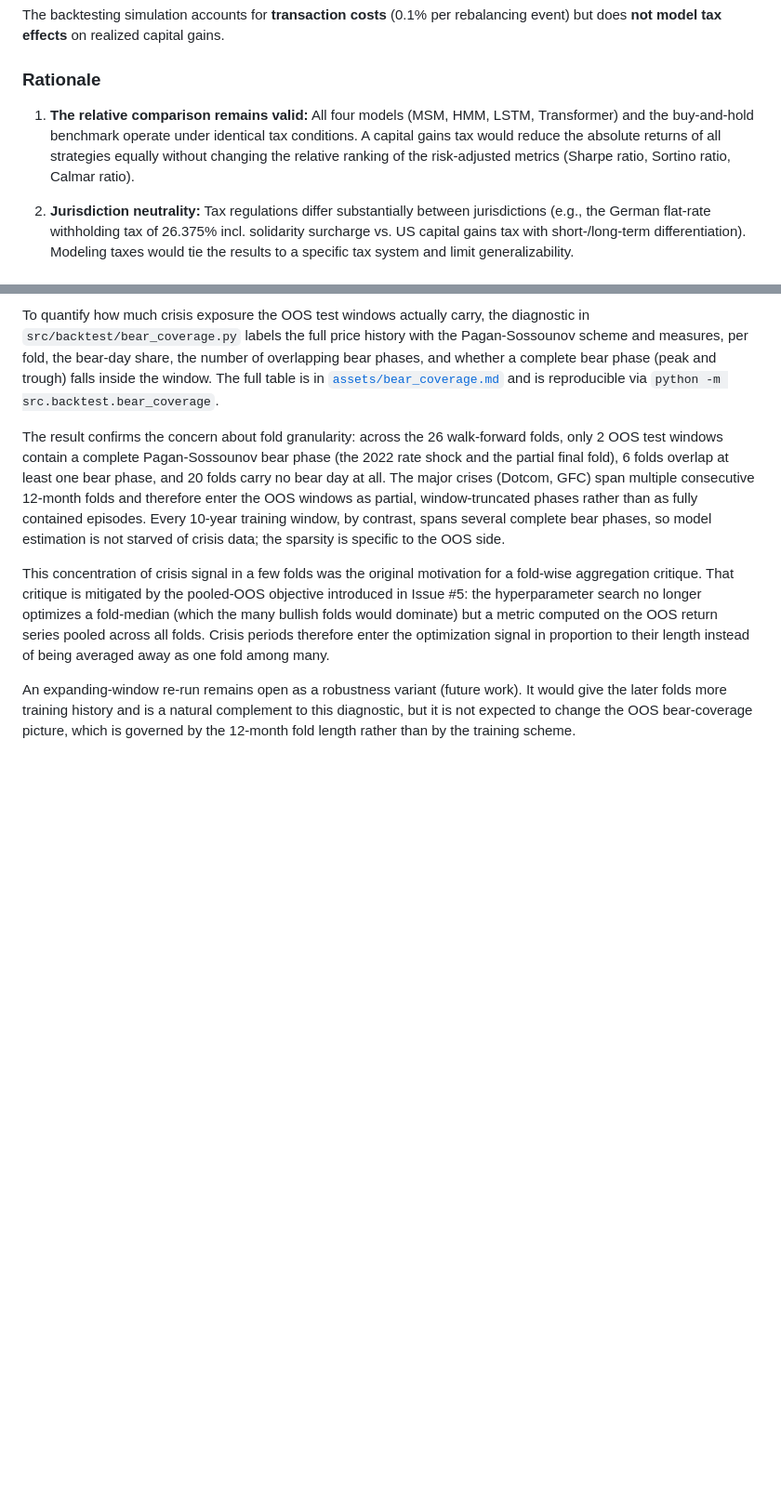
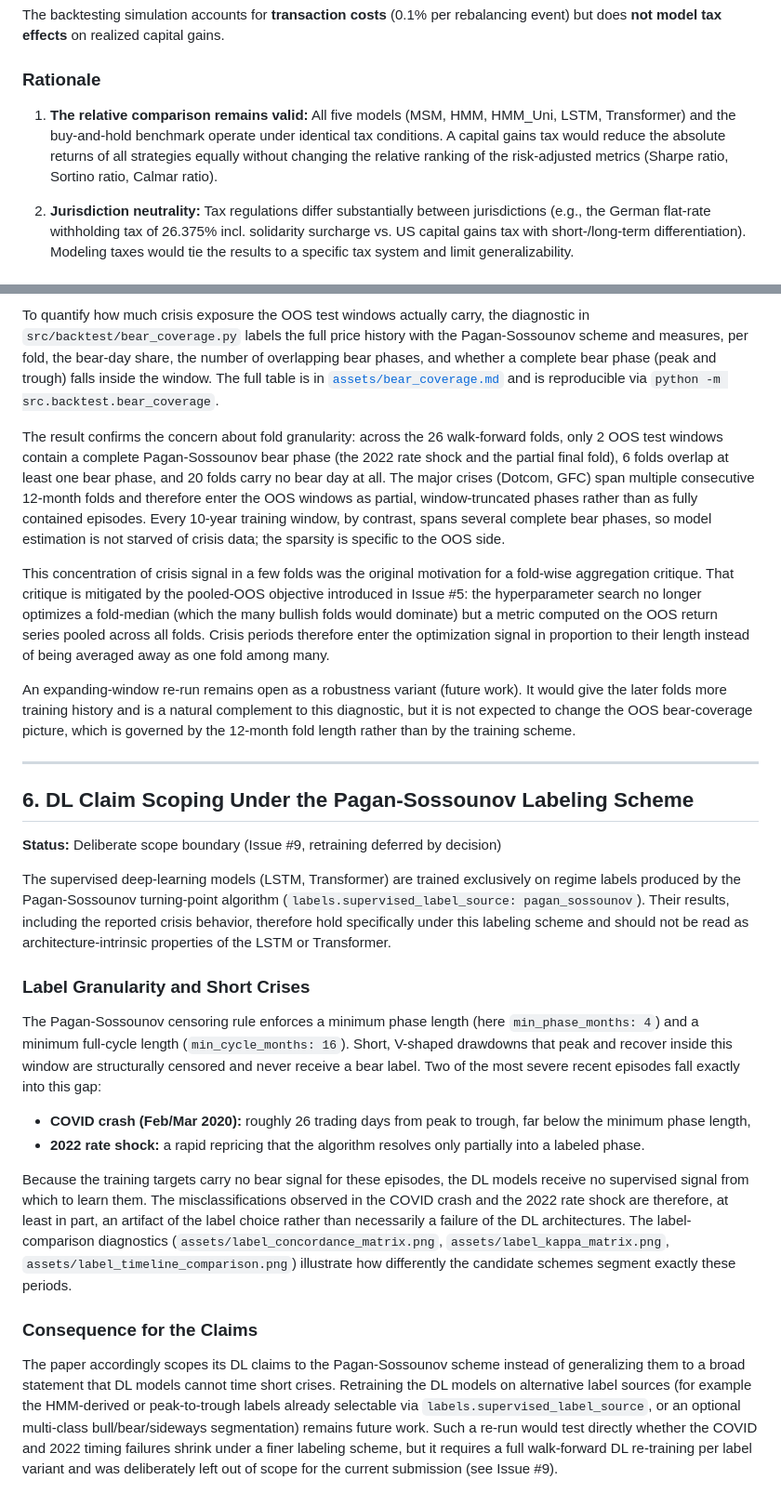
Before and after one commit to Torim98/regime-switching-daa-paper, a Markdown page: docs/limitations.md, 2 parts joined by grey strips. Shown at 93% size. Drawn GitHub-style; blank space fills up the shorter version.

Commit message:
Docs(limitations): scope DL claims to Pagan-Sossounov labels (#9)
Add §6 to docs/limitations.md documenting that the LSTM/Transformer results hold only under the Pagan-Sossounov labeling scheme. The censoring rule (min_phase_months: 4, min_cycle_months: 16) provides no training signal for short V-shaped crises (COVID crash ~26 trading days, 2022 rate shock), so the DL misclassifications in these episodes are partly a label artifact rather than an architecture failure. Retraining on alternative label sources is scoped as future work.

Refs #9

```diff
--- a/docs/limitations.md
+++ b/docs/limitations.md
@@ -12,7 +12,7 @@ The backtesting simulation accounts for **transaction costs** (0.1% per rebalanc
 
 ### Rationale
 
-1. **The relative comparison remains valid:** All four models (MSM, HMM, LSTM, Transformer) and the buy-and-hold benchmark operate under identical tax conditions. A capital gains tax would reduce the absolute returns of all strategies equally without changing the relative ranking of the risk-adjusted metrics (Sharpe ratio, Sortino ratio, Calmar ratio).
+1. **The relative comparison remains valid:** All five models (MSM, HMM, HMM_Uni, LSTM, Transformer) and the buy-and-hold benchmark operate under identical tax conditions. A capital gains tax would reduce the absolute returns of all strategies equally without changing the relative ranking of the risk-adjusted metrics (Sharpe ratio, Sortino ratio, Calmar ratio).
 
 2. **Jurisdiction neutrality:** Tax regulations differ substantially between jurisdictions (e.g., the German flat-rate withholding tax of 26.375% incl. solidarity surcharge vs. US capital gains tax with short-/long-term differentiation). Modeling taxes would tie the results to a specific tax system and limit generalizability.
 
@@ -135,3 +135,24 @@ The result confirms the concern about fold granularity: across the 26 walk-forwa
 This concentration of crisis signal in a few folds was the original motivation for a fold-wise aggregation critique. That critique is mitigated by the pooled-OOS objective introduced in Issue #5: the hyperparameter search no longer optimizes a fold-median (which the many bullish folds would dominate) but a metric computed on the OOS return series pooled across all folds. Crisis periods therefore enter the optimization signal in proportion to their length instead of being averaged away as one fold among many.
 
 An expanding-window re-run remains open as a robustness variant (future work). It would give the later folds more training history and is a natural complement to this diagnostic, but it is not expected to change the OOS bear-coverage picture, which is governed by the 12-month fold length rather than by the training scheme.
+
+---
+
+## 6. DL Claim Scoping Under the Pagan-Sossounov Labeling Scheme
+
+**Status:** Deliberate scope boundary (Issue #9, retraining deferred by decision)
+
+The supervised deep-learning models (LSTM, Transformer) are trained exclusively on regime labels produced by the Pagan-Sossounov turning-point algorithm (`labels.supervised_label_source: pagan_sossounov`). Their results, including the reported crisis behavior, therefore hold specifically under this labeling scheme and should not be read as architecture-intrinsic properties of the LSTM or Transformer.
+
+### Label Granularity and Short Crises
+
+The Pagan-Sossounov censoring rule enforces a minimum phase length (here `min_phase_months: 4`) and a minimum full-cycle length (`min_cycle_months: 16`). Short, V-shaped drawdowns that peak and recover inside this window are structurally censored and never receive a bear label. Two of the most severe recent episodes fall exactly into this gap:
+
+- **COVID crash (Feb/Mar 2020):** roughly 26 trading days from peak to trough, far below the minimum phase length,
+- **2022 rate shock:** a rapid repricing that the algorithm resolves only partially into a labeled phase.
+
+Because the training targets carry no bear signal for these episodes, the DL models receive no supervised signal from which to learn them. The misclassifications observed in the COVID crash and the 2022 rate shock are therefore, at least in part, an artifact of the label choice rather than necessarily a failure of the DL architectures. The label-comparison diagnostics (`assets/label_concordance_matrix.png`, `assets/label_kappa_matrix.png`, `assets/label_timeline_comparison.png`) illustrate how differently the candidate schemes segment exactly these periods.
+
+### Consequence for the Claims
+
+The paper accordingly scopes its DL claims to the Pagan-Sossounov scheme instead of generalizing them to a broad statement that DL models cannot time short crises. Retraining the DL models on alternative label sources (for example the HMM-derived or peak-to-trough labels already selectable via `labels.supervised_label_source`, or an optional multi-class bull/bear/sideways segmentation) remains future work. Such a re-run would test directly whether the COVID and 2022 timing failures shrink under a finer labeling scheme, but it requires a full walk-forward DL re-training per label variant and was deliberately left out of scope for the current submission (see Issue #9).
```
